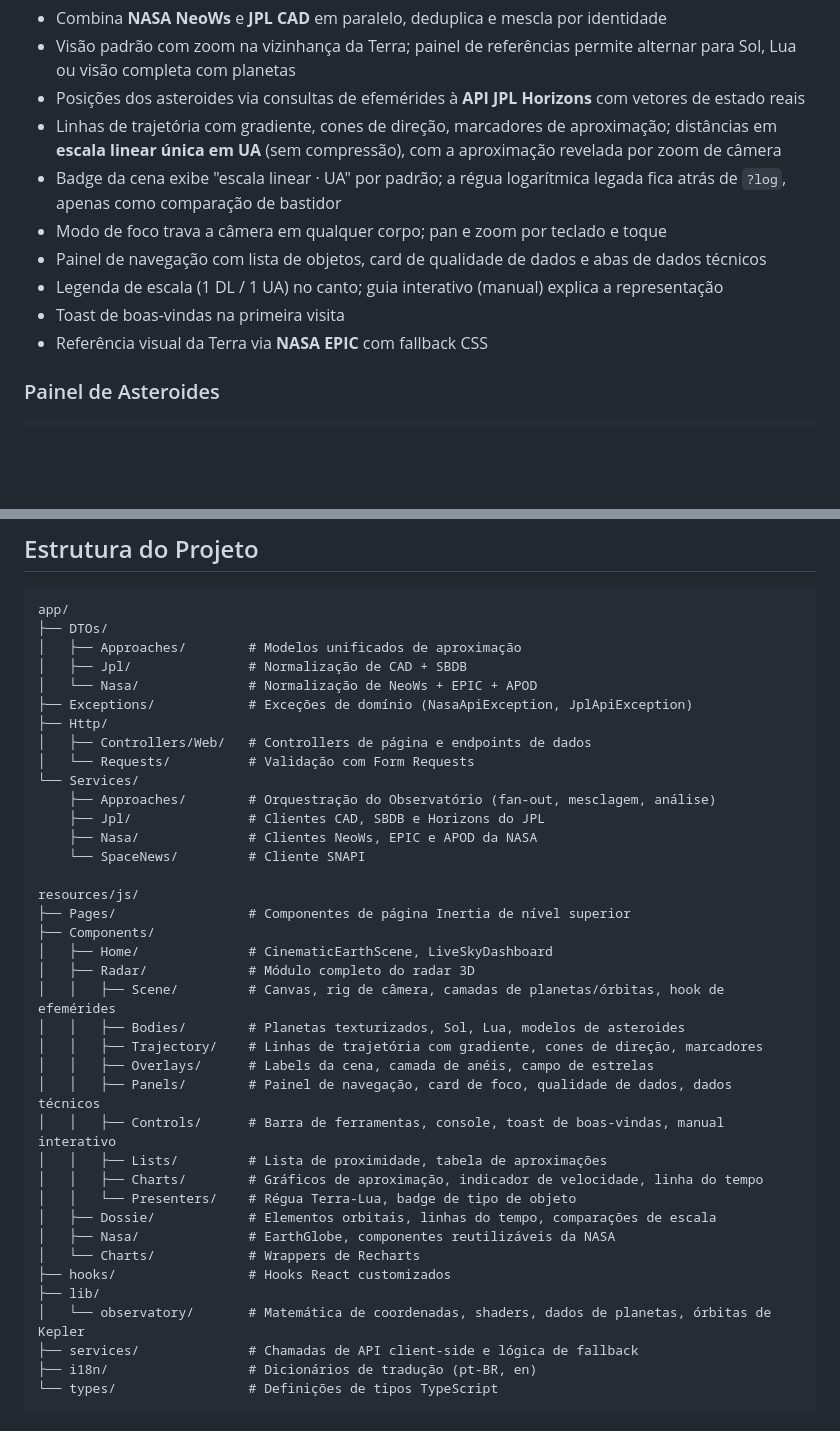
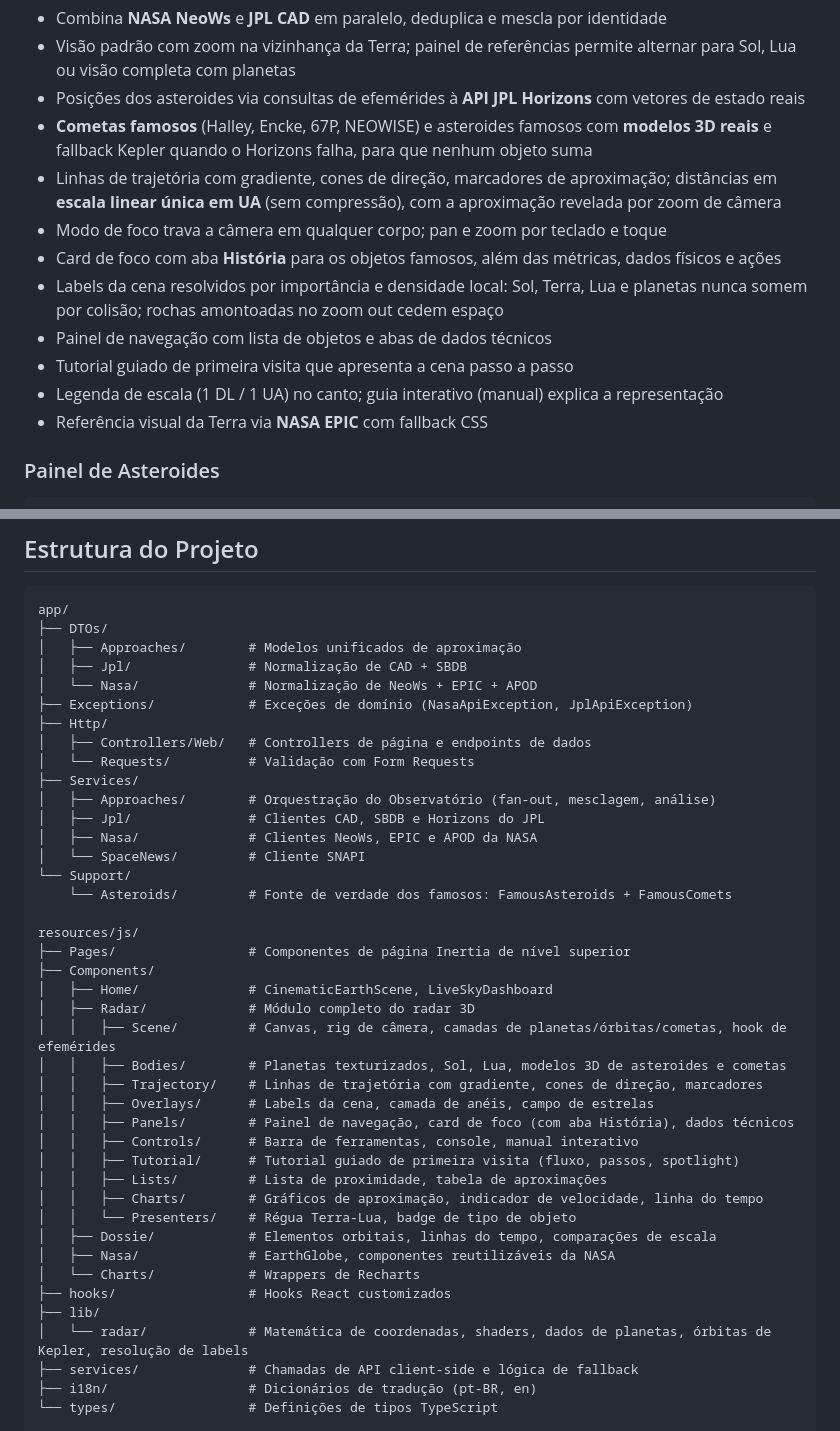
Before and after one commit to veronicanardy/caeli-view, a Markdown page: README.pt-BR.md, 2 parts joined by grey strips. Drawn GitHub-style; blank space fills up the shorter version.

```diff
--- a/README.pt-BR.md
+++ b/README.pt-BR.md
@@ -111,12 +111,14 @@ Todas as integrações com APIs externas ficam no backend Laravel. As páginas R
 - Combina **NASA NeoWs** e **JPL CAD** em paralelo, deduplica e mescla por identidade
 - Visão padrão com zoom na vizinhança da Terra; painel de referências permite alternar para Sol, Lua ou visão completa com planetas
 - Posições dos asteroides via consultas de efemérides à **API JPL Horizons** com vetores de estado reais
+- **Cometas famosos** (Halley, Encke, 67P, NEOWISE) e asteroides famosos com **modelos 3D reais** e fallback Kepler quando o Horizons falha, para que nenhum objeto suma
 - Linhas de trajetória com gradiente, cones de direção, marcadores de aproximação; distâncias em **escala linear única em UA** (sem compressão), com a aproximação revelada por zoom de câmera
-- Badge da cena exibe "escala linear · UA" por padrão; a régua logarítmica legada fica atrás de `?log`, apenas como comparação de bastidor
 - Modo de foco trava a câmera em qualquer corpo; pan e zoom por teclado e toque
-- Painel de navegação com lista de objetos, card de qualidade de dados e abas de dados técnicos
+- Card de foco com aba **História** para os objetos famosos, além das métricas, dados físicos e ações
+- Labels da cena resolvidos por importância e densidade local: Sol, Terra, Lua e planetas nunca somem por colisão; rochas amontoadas no zoom out cedem espaço
+- Painel de navegação com lista de objetos e abas de dados técnicos
+- Tutorial guiado de primeira visita que apresenta a cena passo a passo
 - Legenda de escala (1 DL / 1 UA) no canto; guia interativo (manual) explica a representação
-- Toast de boas-vindas na primeira visita
 - Referência visual da Terra via **NASA EPIC** com fallback CSS
 
 ### Painel de Asteroides
@@ -260,23 +262,26 @@ app/
 ├── Http/
 │   ├── Controllers/Web/   # Controllers de página e endpoints de dados
 │   └── Requests/          # Validação com Form Requests
-└── Services/
-    ├── Approaches/        # Orquestração do Observatório (fan-out, mesclagem, análise)
-    ├── Jpl/               # Clientes CAD, SBDB e Horizons do JPL
-    ├── Nasa/              # Clientes NeoWs, EPIC e APOD da NASA
-    └── SpaceNews/         # Cliente SNAPI
+├── Services/
+│   ├── Approaches/        # Orquestração do Observatório (fan-out, mesclagem, análise)
+│   ├── Jpl/               # Clientes CAD, SBDB e Horizons do JPL
+│   ├── Nasa/              # Clientes NeoWs, EPIC e APOD da NASA
+│   └── SpaceNews/         # Cliente SNAPI
+└── Support/
+    └── Asteroids/         # Fonte de verdade dos famosos: FamousAsteroids + FamousComets
 
 resources/js/
 ├── Pages/                 # Componentes de página Inertia de nível superior
 ├── Components/
 │   ├── Home/              # CinematicEarthScene, LiveSkyDashboard
 │   ├── Radar/             # Módulo completo do radar 3D
-│   │   ├── Scene/         # Canvas, rig de câmera, camadas de planetas/órbitas, hook de efemérides
-│   │   ├── Bodies/        # Planetas texturizados, Sol, Lua, modelos de asteroides
+│   │   ├── Scene/         # Canvas, rig de câmera, camadas de planetas/órbitas/cometas, hook de efemérides
+│   │   ├── Bodies/        # Planetas texturizados, Sol, Lua, modelos 3D de asteroides e cometas
 │   │   ├── Trajectory/    # Linhas de trajetória com gradiente, cones de direção, marcadores
 │   │   ├── Overlays/      # Labels da cena, camada de anéis, campo de estrelas
-│   │   ├── Panels/        # Painel de navegação, card de foco, qualidade de dados, dados técnicos
-│   │   ├── Controls/      # Barra de ferramentas, console, toast de boas-vindas, manual interativo
+│   │   ├── Panels/        # Painel de navegação, card de foco (com aba História), dados técnicos
+│   │   ├── Controls/      # Barra de ferramentas, console, manual interativo
+│   │   ├── Tutorial/      # Tutorial guiado de primeira visita (fluxo, passos, spotlight)
 │   │   ├── Lists/         # Lista de proximidade, tabela de aproximações
 │   │   ├── Charts/        # Gráficos de aproximação, indicador de velocidade, linha do tempo
 │   │   └── Presenters/    # Régua Terra-Lua, badge de tipo de objeto
@@ -285,7 +290,7 @@ resources/js/
 │   └── Charts/            # Wrappers de Recharts
 ├── hooks/                 # Hooks React customizados
 ├── lib/
-│   └── observatory/       # Matemática de coordenadas, shaders, dados de planetas, órbitas de Kepler
+│   └── radar/             # Matemática de coordenadas, shaders, dados de planetas, órbitas de Kepler, resolução de labels
 ├── services/              # Chamadas de API client-side e lógica de fallback
 ├── i18n/                  # Dicionários de tradução (pt-BR, en)
 └── types/                 # Definições de tipos TypeScript
```
Also changed, not shown: README.md (+18 -13 lines).
